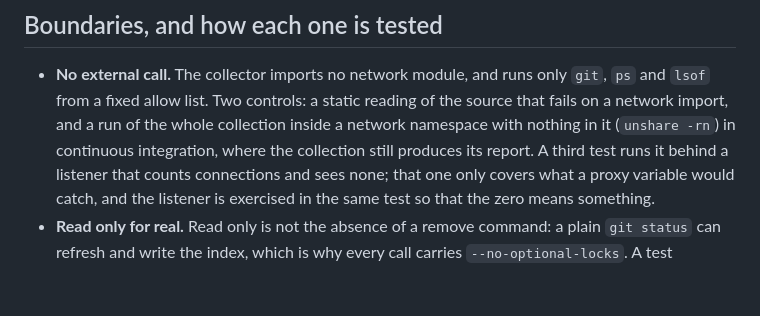
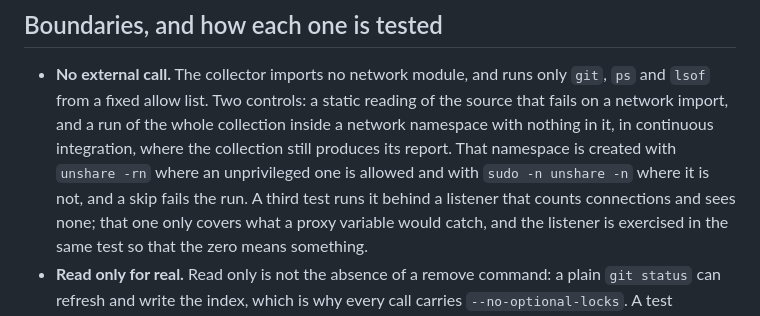
Before and after one commit to fred1433/agent-workspace-triage, a Markdown page: README.md, the part around the change. Rendered like a GitHub page; blank space fills up the shorter version.

Commit message:
Describe the namespace the way it is actually created
Recent Ubuntu forbids the unprivileged form, so continuous integration uses the
other one. Naming only the form that does not run there would be describing a
control nobody exercised.

Co-Authored-By: Claude Opus 5 (1M context) <noreply@anthropic.com>
Claude-Session: https://claude.ai/code/session_017pBj8ysZYr2SQYXEp9goLt

```diff
--- a/README.md
+++ b/README.md
@@ -77,8 +77,10 @@ hold the only trace of an incident.
 - **No external call.** The collector imports no network module, and runs only
   `git`, `ps` and `lsof` from a fixed allow list. Two controls: a static reading
   of the source that fails on a network import, and a run of the whole
-  collection inside a network namespace with nothing in it (`unshare -rn`) in
-  continuous integration, where the collection still produces its report. A
+  collection inside a network namespace with nothing in it, in continuous
+  integration, where the collection still produces its report. That namespace is
+  created with `unshare -rn` where an unprivileged one is allowed and with
+  `sudo -n unshare -n` where it is not, and a skip fails the run. A
   third test runs it behind a listener that counts connections and sees none;
   that one only covers what a proxy variable would catch, and the listener is
   exercised in the same test so that the zero means something.
```
